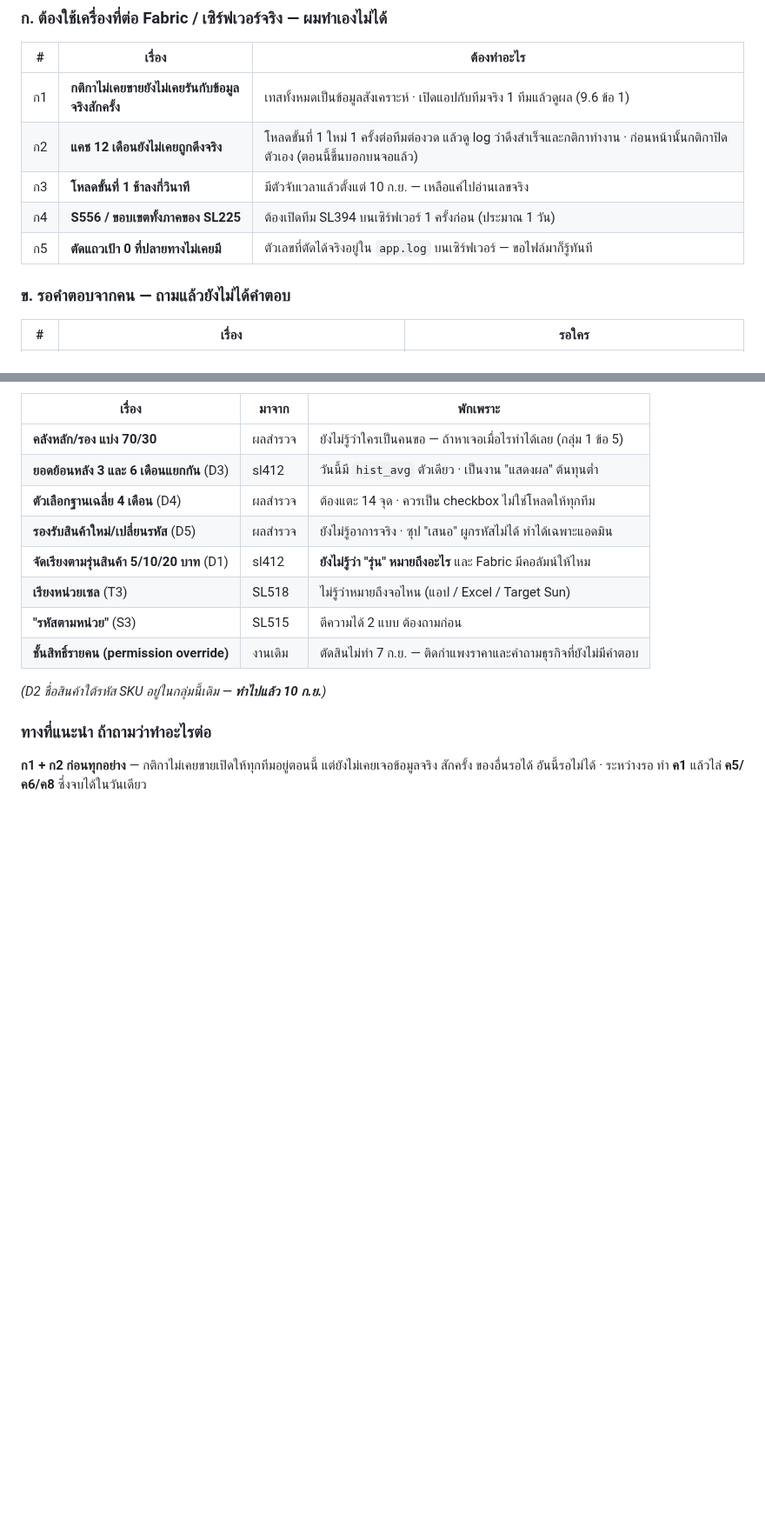
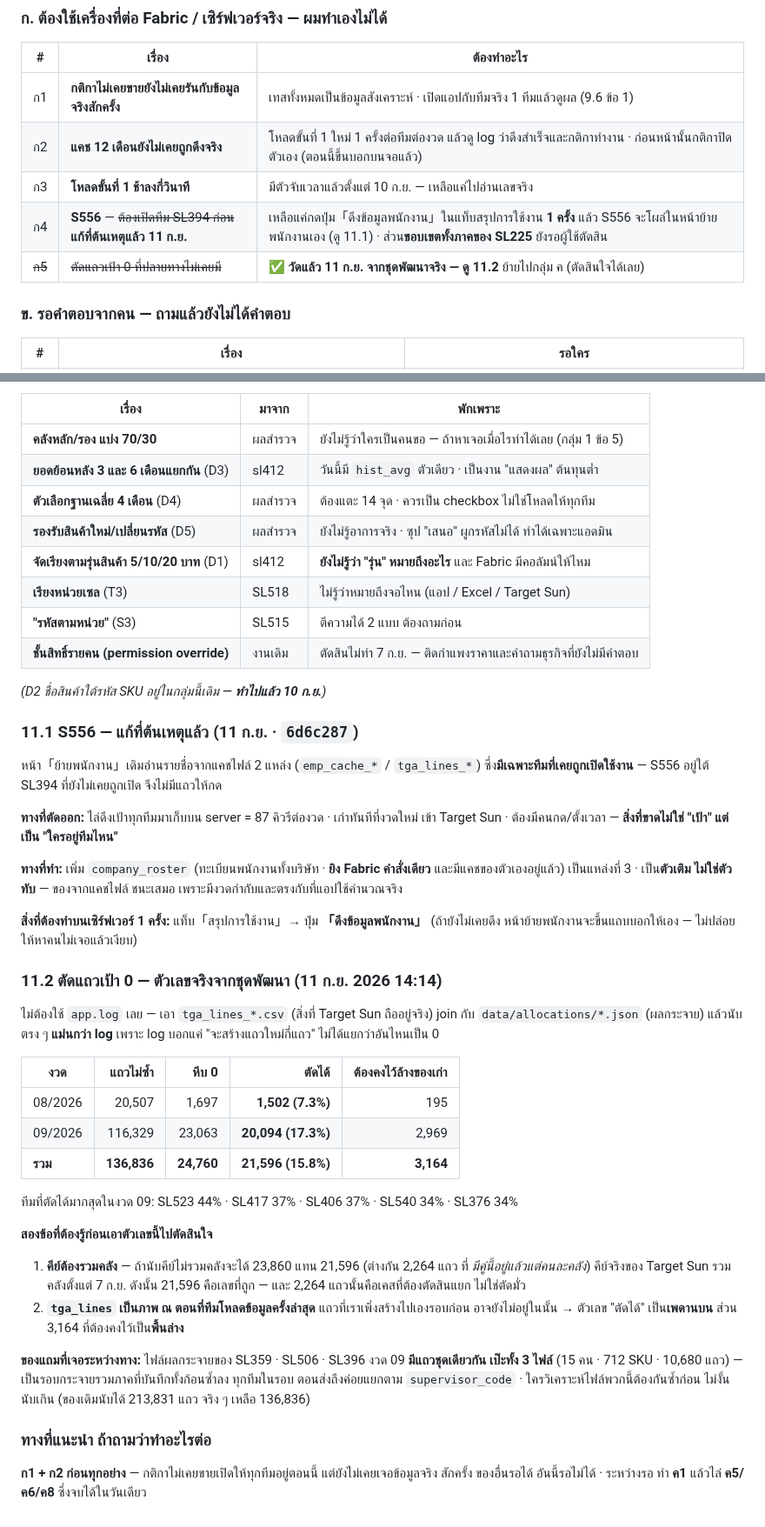
Before and after one commit to jintanabp/allocation_target, a Markdown page: docs/next-plan-2026-09.md, 2 parts joined by grey strips. Shown at 87% size. Rendered like a GitHub page; blank space fills up the shorter version.

Commit message:
แผน: ปิด ก5 ด้วยตัวเลขจริง + บันทึกทางแก้ S556 (หัวข้อ 11.1/11.2)
Co-Authored-By: Claude Opus 5 (1M context) <noreply@anthropic.com>
Claude-Session: https://claude.ai/code/session_016JoHaBooVFPpQPWQEMdC52

```diff
--- a/docs/next-plan-2026-09.md
+++ b/docs/next-plan-2026-09.md
@@ -451,8 +451,8 @@ Target Sun」 + ปุ่ม **ดูรายการ** (เปิดกล่
 | ก1 | **กติกาไม่เคยขายยังไม่เคยรันกับข้อมูลจริงสักครั้ง** | เทสทั้งหมดเป็นข้อมูลสังเคราะห์ · เปิดแอปกับทีมจริง 1 ทีมแล้วดูผล (9.6 ข้อ 1) |
 | ก2 | **แคช 12 เดือนยังไม่เคยถูกดึงจริง** | โหลดขั้นที่ 1 ใหม่ 1 ครั้งต่อทีมต่องวด แล้วดู log ว่าดึงสำเร็จและกติกาทำงาน · ก่อนหน้านั้นกติกาปิดตัวเอง (ตอนนี้ขึ้นบอกบนจอแล้ว) |
 | ก3 | **โหลดขั้นที่ 1 ช้าลงกี่วินาที** | มีตัวจับเวลาแล้วตั้งแต่ 10 ก.ย. — เหลือแค่ไปอ่านเลขจริง |
-| ก4 | **S556 / ขอบเขตทั้งภาคของ SL225** | ต้องเปิดทีม SL394 บนเซิร์ฟเวอร์ 1 ครั้งก่อน (ประมาณ 1 วัน) |
-| ก5 | **ตัดแถวเป้า 0 ที่ปลายทางไม่เคยมี** | ตัวเลขที่ตัดได้จริงอยู่ใน `app.log` บนเซิร์ฟเวอร์ — ขอไฟล์มาก็รู้ทันที |
+| ก4 | **S556** — ~~ต้องเปิดทีม SL394 ก่อน~~ **แก้ที่ต้นเหตุแล้ว 11 ก.ย.** | เหลือแค่กดปุ่ม「ดึงข้อมูลพนักงาน」ในแท็บสรุปการใช้งาน **1 ครั้ง** แล้ว S556 จะโผล่ในหน้าย้ายพนักงานเอง (ดู 11.1) · ส่วน**ขอบเขตทั้งภาคของ SL225** ยังรอผู้ใช้ตัดสิน |
+| ~~ก5~~ | ~~ตัดแถวเป้า 0 ที่ปลายทางไม่เคยมี~~ | ✅ **วัดแล้ว 11 ก.ย. จากชุดพัฒนาจริง — ดู 11.2** ย้ายไปกลุ่ม ค (ตัดสินใจได้เลย) |
 
 ### ข. รอคำตอบจากคน — ถามแล้วยังไม่ได้คำตอบ
 
@@ -509,6 +510,48 @@ Target Sun」 + ปุ่ม **ดูรายการ** (เปิดกล่
 
 *(D2 ชื่อสินค้าใต้รหัส SKU อยู่ในกลุ่มนี้เดิม — **ทำไปแล้ว 10 ก.ย.**)*
 
+### 11.1 S556 — แก้ที่ต้นเหตุแล้ว (11 ก.ย. · `6d6c287`)
+
+หน้า「ย้ายพนักงาน」เดิมอ่านรายชื่อจากแคชไฟล์ 2 แหล่ง (`emp_cache_*` / `tga_lines_*`)
+ซึ่ง**มีเฉพาะทีมที่เคยถูกเปิดใช้งาน** — S556 อยู่ใต้ SL394 ที่ยังไม่เคยถูกเปิด จึงไม่มีแถวให้กด
+
+**ทางที่ตัดออก:** ไล่ดึงเป้าทุกทีมมาเก็บบน server = 87 คิวรีต่องวด · เก่าทันทีที่งวดใหม่
+เข้า Target Sun · ต้องมีคนกด/ตั้งเวลา — **สิ่งที่ขาดไม่ใช่ "เป้า" แต่เป็น "ใครอยู่ทีมไหน"**
+
+**ทางที่ทำ:** เพิ่ม `company_roster` (ทะเบียนพนักงานทั้งบริษัท · **ยิง Fabric คำสั่งเดียว**
+และมีแคชของตัวเองอยู่แล้ว) เป็นแหล่งที่ 3 · เป็น**ตัวเติม ไม่ใช่ตัวทับ** — ของจากแคชไฟล์
+ชนะเสมอ เพราะมีงวดกำกับและตรงกับที่แอปใช้คำนวณจริง
+
+**สิ่งที่ต้องทำบนเซิร์ฟเวอร์ 1 ครั้ง:** แท็บ「สรุปการใช้งาน」→ ปุ่ม **「ดึงข้อมูลพนักงาน」**
+(ถ้ายังไม่เคยดึง หน้าย้ายพนักงานจะขึ้นแถบบอกให้เอง — ไม่ปล่อยให้หาคนไม่เจอแล้วเงียบ)
+
+### 11.2 ตัดแถวเป้า 0 — ตัวเลขจริงจากชุดพัฒนา (11 ก.ย. 2026 14:14)
+
+ไม่ต้องใช้ `app.log` เลย — เอา `tga_lines_*.csv` (สิ่งที่ Target Sun ถืออยู่จริง)
+join กับ `data/allocations/*.json` (ผลกระจาย) แล้วนับตรง ๆ **แม่นกว่า log**
+เพราะ log บอกแค่ "จะสร้างแถวใหม่กี่แถว" ไม่ได้แยกว่าอันไหนเป็น 0
+
+| งวด | แถวไม่ซ้ำ | หีบ 0 | **ตัดได้** | ต้องคงไว้ล้างของเก่า |
+|---|---:|---:|---:|---:|
+| 08/2026 | 20,507 | 1,697 | **1,502 (7.3%)** | 195 |
+| 09/2026 | 116,329 | 23,063 | **20,094 (17.3%)** | 2,969 |
+| **รวม** | **136,836** | **24,760** | **21,596 (15.8%)** | **3,164** |
+
+ทีมที่ตัดได้มากสุดในงวด 09: SL523 44% · SL417 37% · SL406 37% · SL540 34% · SL376 34%
+
+**สองข้อที่ต้องรู้ก่อนเอาตัวเลขนี้ไปตัดสินใจ**
+
+1. **คีย์ต้องรวมคลัง** — ถ้านับคีย์ไม่รวมคลังจะได้ 23,860 แทน 21,596 (ต่างกัน 2,264 แถว
+   ที่ *มีคู่นี้อยู่แล้วแต่คนละคลัง*) คีย์จริงของ Target Sun รวมคลังตั้งแต่ 7 ก.ย.
+   ดังนั้น 21,596 คือเลขที่ถูก — และ 2,264 แถวนั้นคือเคสที่ต้องตัดสินแยก ไม่ใช่ตัดมั่ว
+2. **`tga_lines` เป็นภาพ ณ ตอนที่ทีมโหลดข้อมูลครั้งล่าสุด** แถวที่เราเพิ่งสร้างไปเองรอบก่อน
+   อาจยังไม่อยู่ในนั้น → ตัวเลข "ตัดได้" เป็น**เพดานบน** ส่วน 3,164 ที่ต้องคงไว้เป็น**พื้นล่าง**
+
+**ของแถมที่เจอระหว่างทาง:** ไฟล์ผลกระจายของ SL359 · SL506 · SL396 งวด 09 **มีแถวชุดเดียวกัน
+เป๊ะทั้ง 3 ไฟล์** (15 คน · 712 SKU · 10,680 แถว) — เป็นรอบกระจายรวมภาคที่บันทึกทั้งก้อนซ้ำลง
+ทุกทีมในรอบ ตอนส่งถึงค่อยแยกตาม `supervisor_code` · ใครวิเคราะห์ไฟล์พวกนี้ต้องกันซ้ำก่อน
+ไม่งั้นนับเกิน (ของเดิมนับได้ 213,831 แถว จริง ๆ เหลือ 136,836)
+
 ### ทางที่แนะนำ ถ้าถามว่าทำอะไรต่อ
 
 **ก1 + ก2 ก่อนทุกอย่าง** — กติกาไม่เคยขายเปิดให้ทุกทีมอยู่ตอนนี้ แต่ยังไม่เคยเจอข้อมูลจริง
```
Also changed, not shown: other parts of docs/next-plan-2026-09.md (+1 -0 lines).
